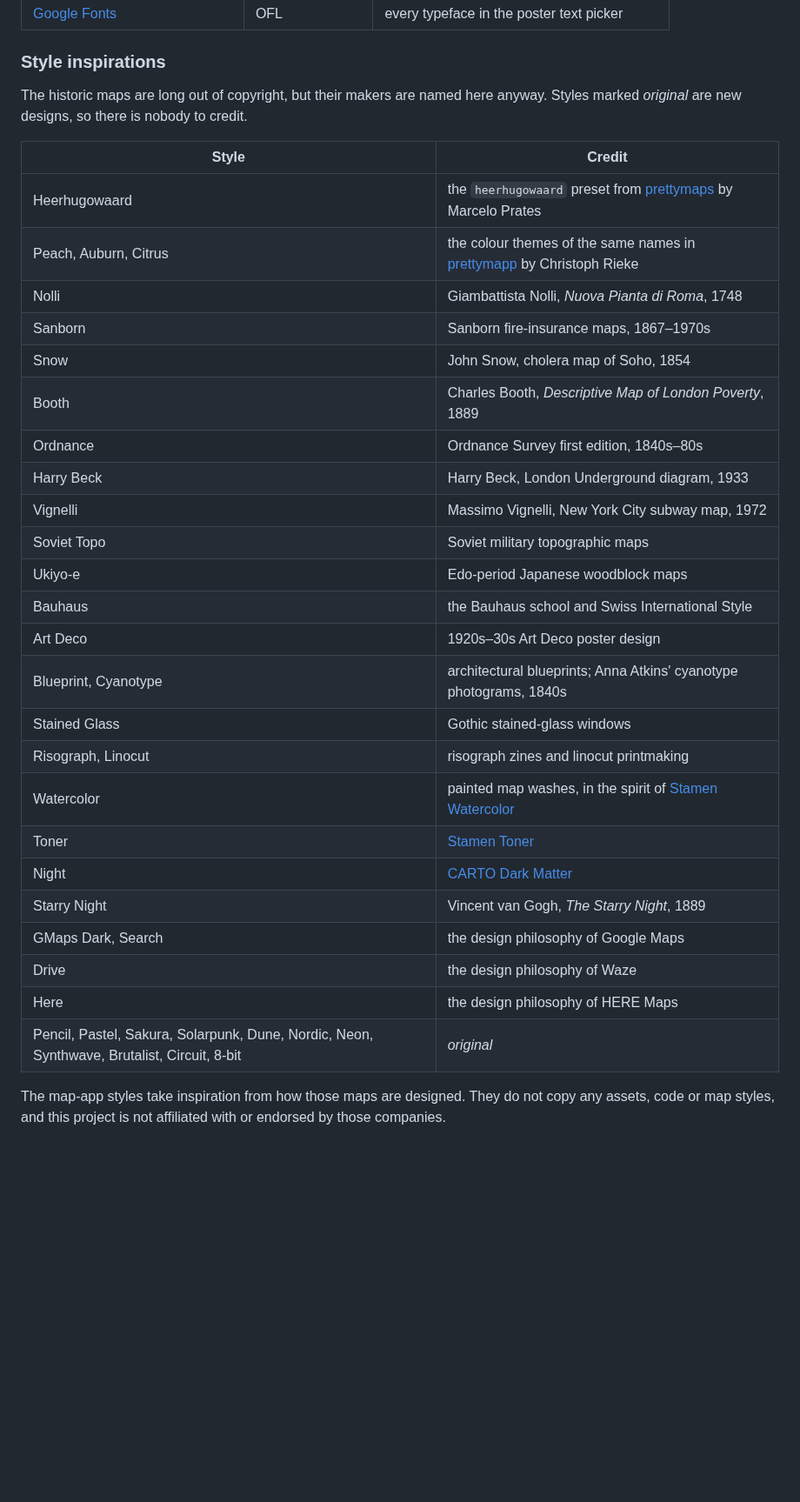
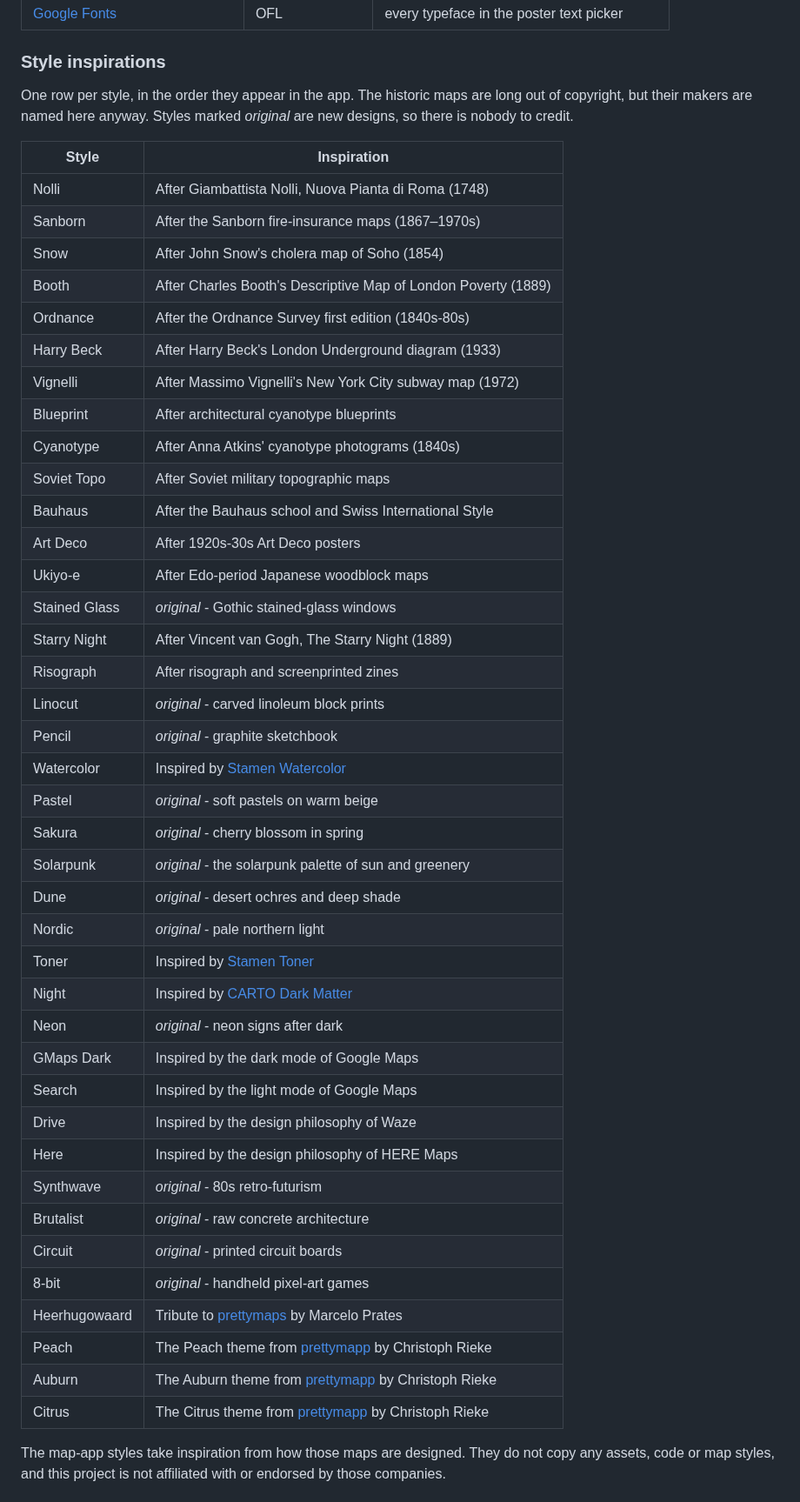
Before and after one commit to deepakvettickal/map-paper, a Markdown page: README.md, the part around the change. Shown at 87% size. Rendered like a GitHub page; blank space fills up the shorter version.

Commit message:
Refresh the 8-bit gallery image and rebuild the credits table

```diff
--- a/README.md
+++ b/README.md
@@ -169,35 +169,50 @@ Bigger plans such as 3D terrain, map ornaments and SVG or PDF export are listed
 
 ### Style inspirations
 
-The historic maps are long out of copyright, but their makers are named here anyway. Styles marked
-*original* are new designs, so there is nobody to credit.
+One row per style, in the order they appear in the app. The historic maps are long out of copyright, but
+their makers are named here anyway. Styles marked *original* are new designs, so there is nobody to credit.
 
-| Style | Credit |
+| Style | Inspiration |
 |---|---|
-| Heerhugowaard | the `heerhugowaard` preset from [prettymaps](https://github.com/marceloprates/prettymaps) by Marcelo Prates |
-| Peach, Auburn, Citrus | the colour themes of the same names in [prettymapp](https://github.com/chrieke/prettymapp) by Christoph Rieke |
-| Nolli | Giambattista Nolli, *Nuova Pianta di Roma*, 1748 |
-| Sanborn | Sanborn fire-insurance maps, 1867–1970s |
-| Snow | John Snow, cholera map of Soho, 1854 |
-| Booth | Charles Booth, *Descriptive Map of London Poverty*, 1889 |
-| Ordnance | Ordnance Survey first edition, 1840s–80s |
-| Harry Beck | Harry Beck, London Underground diagram, 1933 |
-| Vignelli | Massimo Vignelli, New York City subway map, 1972 |
-| Soviet Topo | Soviet military topographic maps |
-| Ukiyo-e | Edo-period Japanese woodblock maps |
-| Bauhaus | the Bauhaus school and Swiss International Style |
-| Art Deco | 1920s–30s Art Deco poster design |
-| Blueprint, Cyanotype | architectural blueprints; Anna Atkins' cyanotype photograms, 1840s |
-| Stained Glass | Gothic stained-glass windows |
-| Risograph, Linocut | risograph zines and linocut printmaking |
-| Watercolor | painted map washes, in the spirit of [Stamen Watercolor](https://maps.stamen.com) |
-| Toner | [Stamen Toner](https://maps.stamen.com) |
-| Night | [CARTO Dark Matter](https://carto.com/basemaps) |
-| Starry Night | Vincent van Gogh, *The Starry Night*, 1889 |
-| GMaps Dark, Search | the design philosophy of Google Maps |
-| Drive | the design philosophy of Waze |
-| Here | the design philosophy of HERE Maps |
-| Pencil, Pastel, Sakura, Solarpunk, Dune, Nordic, Neon, Synthwave, Brutalist, Circuit, 8-bit | *original* |
+| Nolli | After Giambattista Nolli, Nuova Pianta di Roma (1748) |
+| Sanborn | After the Sanborn fire-insurance maps (1867–1970s) |
+| Snow | After John Snow's cholera map of Soho (1854) |
+| Booth | After Charles Booth's Descriptive Map of London Poverty (1889) |
+| Ordnance | After the Ordnance Survey first edition (1840s-80s) |
+| Harry Beck | After Harry Beck's London Underground diagram (1933) |
+| Vignelli | After Massimo Vignelli's New York City subway map (1972) |
+| Blueprint | After architectural cyanotype blueprints |
+| Cyanotype | After Anna Atkins' cyanotype photograms (1840s) |
+| Soviet Topo | After Soviet military topographic maps |
+| Bauhaus | After the Bauhaus school and Swiss International Style |
+| Art Deco | After 1920s-30s Art Deco posters |
+| Ukiyo-e | After Edo-period Japanese woodblock maps |
+| Stained Glass | *original* - Gothic stained-glass windows |
+| Starry Night | After Vincent van Gogh, The Starry Night (1889) |
+| Risograph | After risograph and screenprinted zines |
+| Linocut | *original* - carved linoleum block prints |
+| Pencil | *original* - graphite sketchbook |
+| Watercolor | Inspired by [Stamen Watercolor](https://maps.stamen.com) |
+| Pastel | *original* - soft pastels on warm beige |
+| Sakura | *original* - cherry blossom in spring |
+| Solarpunk | *original* - the solarpunk palette of sun and greenery |
+| Dune | *original* - desert ochres and deep shade |
+| Nordic | *original* - pale northern light |
+| Toner | Inspired by [Stamen Toner](https://maps.stamen.com) |
+| Night | Inspired by [CARTO Dark Matter](https://carto.com/basemaps) |
+| Neon | *original* - neon signs after dark |
+| GMaps Dark | Inspired by the dark mode of Google Maps |
+| Search | Inspired by the light mode of Google Maps |
+| Drive | Inspired by the design philosophy of Waze |
+| Here | Inspired by the design philosophy of HERE Maps |
+| Synthwave | *original* - 80s retro-futurism |
+| Brutalist | *original* - raw concrete architecture |
+| Circuit | *original* - printed circuit boards |
+| 8-bit | *original* - handheld pixel-art games |
+| Heerhugowaard | Tribute to [prettymaps](https://github.com/marceloprates/prettymaps) by Marcelo Prates |
+| Peach | The Peach theme from [prettymapp](https://github.com/chrieke/prettymapp) by Christoph Rieke |
+| Auburn | The Auburn theme from [prettymapp](https://github.com/chrieke/prettymapp) by Christoph Rieke |
+| Citrus | The Citrus theme from [prettymapp](https://github.com/chrieke/prettymapp) by Christoph Rieke |
 
 The map-app styles take inspiration from how those maps are designed. They do not copy any assets, code or
 map styles, and this project is not affiliated with or endorsed by those companies.
```
Also changed, not shown: docs/gallery/8-bit.jpg, 2 other files.
